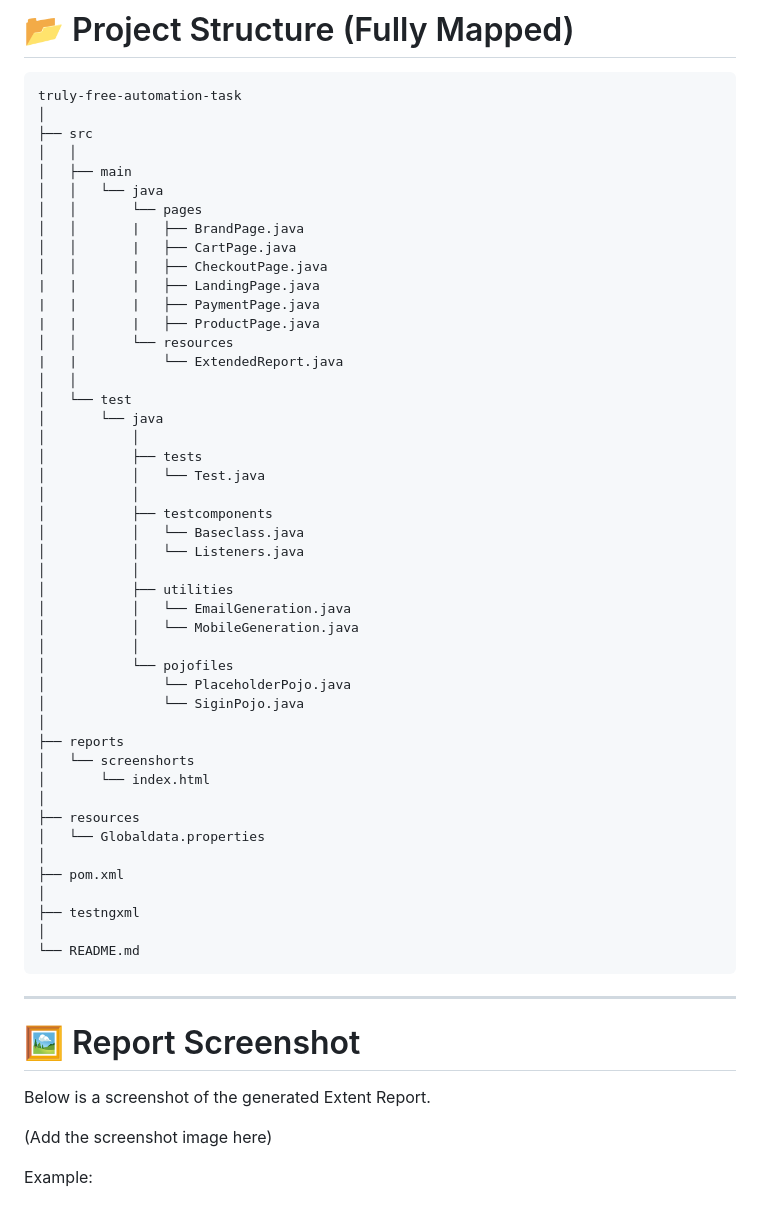
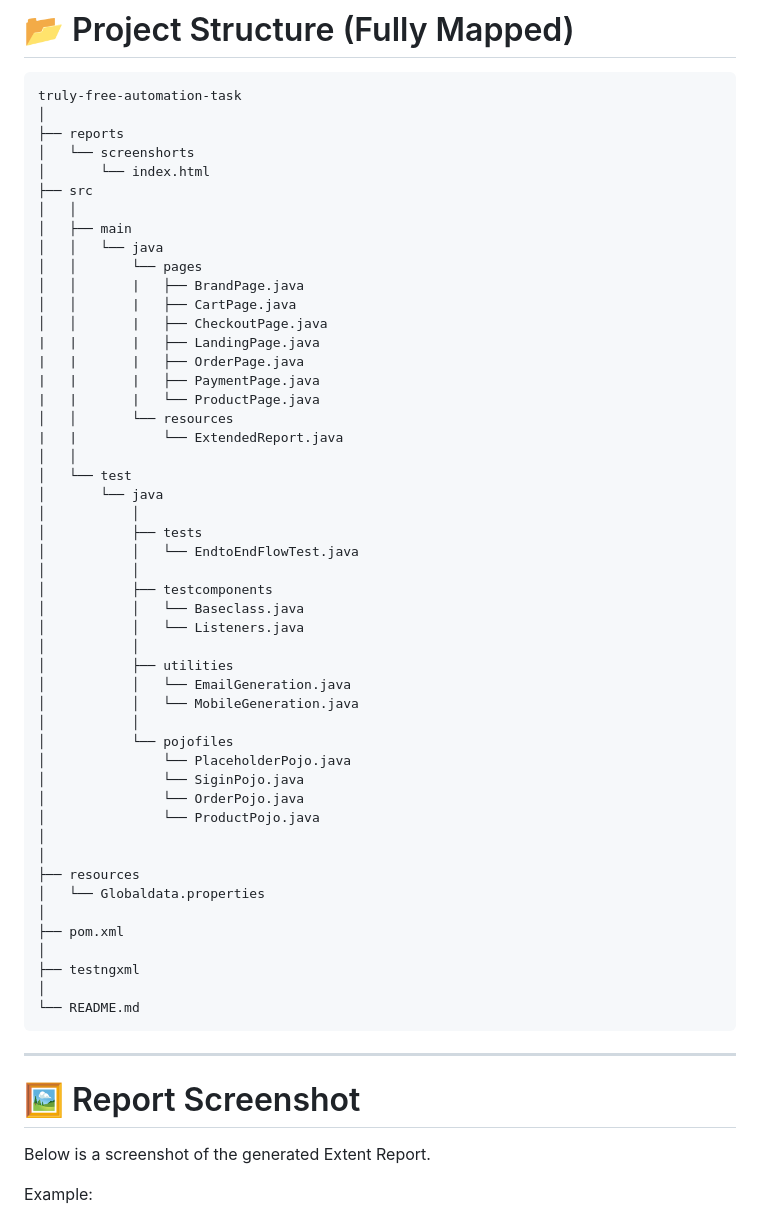
Before and after one commit to madhanqa08/truly-free-automation-task, a Markdown page: README.md, the part around the change. Rendered like a GitHub page.

Commit message:
Revise project structure and file references in README
Updated project structure and corrected file paths in README.

````diff
--- a/README.md
+++ b/README.md
@@ -67,6 +67,9 @@ This report includes:
 ```
 truly-free-automation-task
 │
+├── reports
+│   └── screenshorts
+│       └── index.html
 ├── src
 │   │
 │   ├── main
@@ -76,8 +79,9 @@ truly-free-automation-task
 │   │       |   ├── CartPage.java
 │   │       |   ├── CheckoutPage.java
 |   |       |   ├── LandingPage.java
+|   |       |   ├── OrderPage.java
 |   |       |   ├── PaymentPage.java
-|   |       |   ├── ProductPage.java
+|   |       |   └── ProductPage.java
 │   │       └── resources
 |   |           └── ExtendedReport.java
 │   │
@@ -85,7 +89,7 @@ truly-free-automation-task
 │       └── java
 │           │
 │           ├── tests
-│           │   └── Test.java
+│           │   └── EndtoEndFlowTest.java
 │           │
 │           ├── testcomponents
 │           │   └── Baseclass.java
@@ -98,10 +102,9 @@ truly-free-automation-task
 │           └── pojofiles
 │               └── PlaceholderPojo.java
 │               └── SiginPojo.java
+│               └── OrderPojo.java
+│               └── ProductPojo.java
 │
-├── reports
-│   └── screenshorts
-│       └── index.html
 │
 ├── resources
 │   └── Globaldata.properties
@@ -117,9 +120,6 @@ truly-free-automation-task
 # 🖼 Report Screenshot
 
 Below is a screenshot of the generated Extent Report.
-
-
-(Add the screenshot image here)
 
 Example:
 
````
